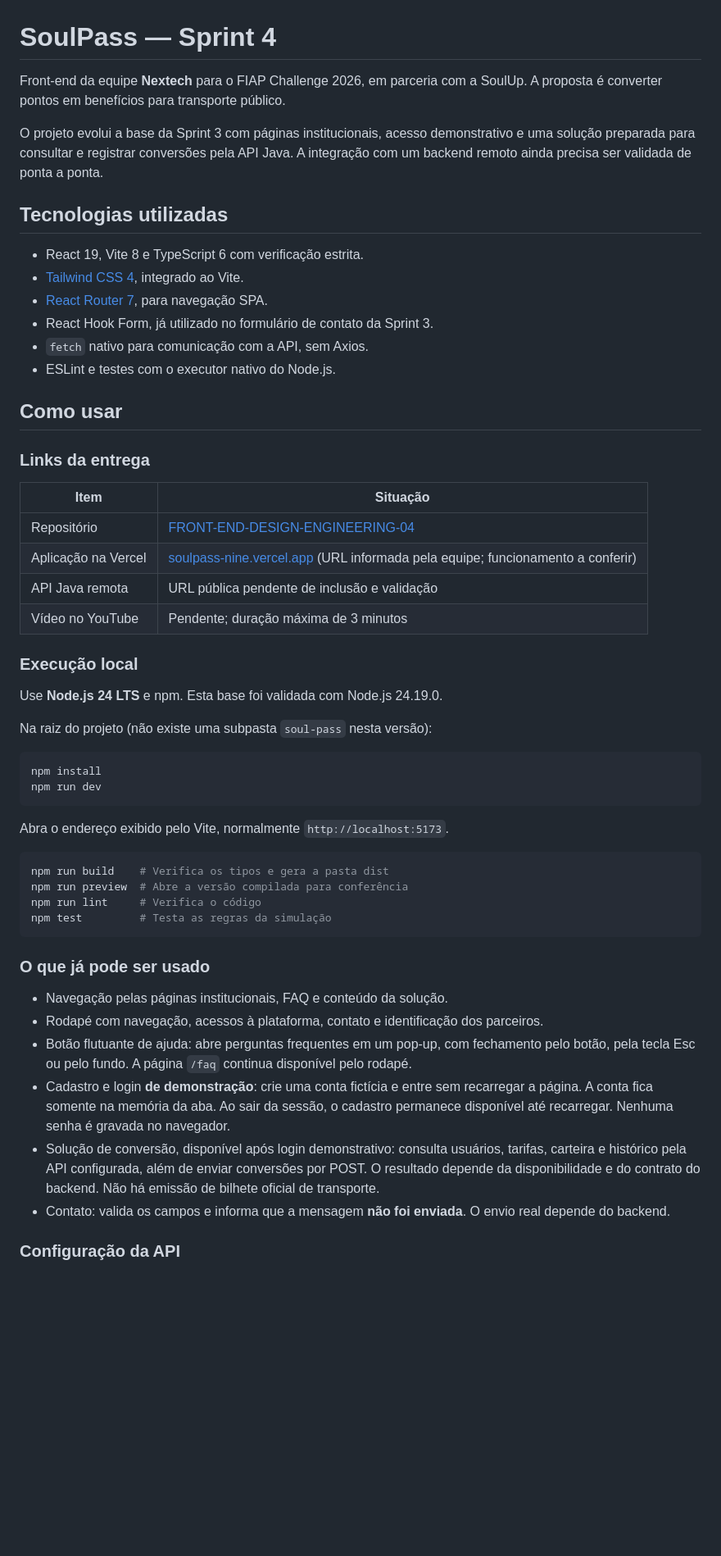
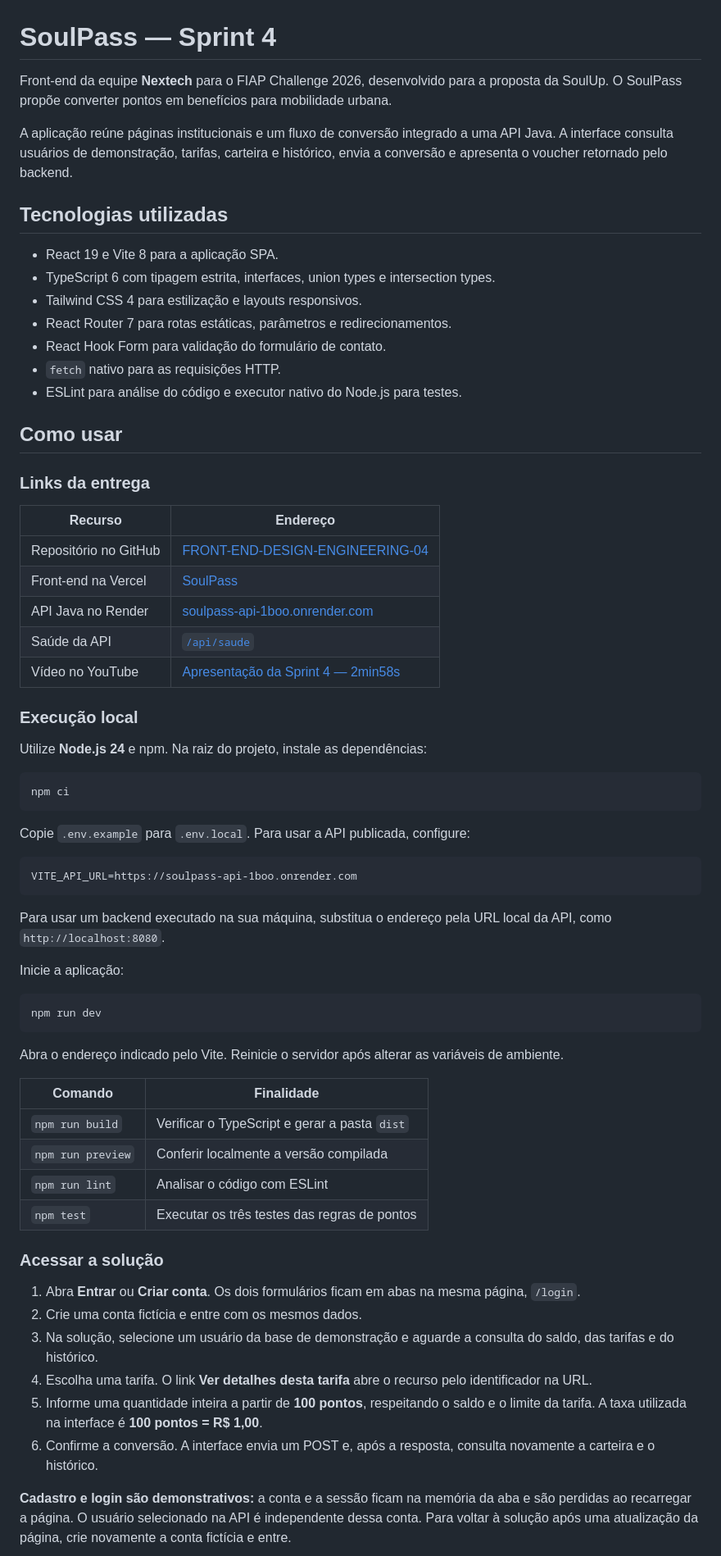
Before and after one commit to NEXT-TECH-2026/FRONT-END-DESIGN-ENGINEERING-04, a Markdown page: README.md, the part around one of its changes. Shown at 82% size. Rendered like a GitHub page; blank space fills up the shorter version.

````diff
--- a/README.md
+++ b/README.md
@@ -1,57 +1,70 @@
 # SoulPass — Sprint 4
 
-Front-end da equipe **Nextech** para o FIAP Challenge 2026, em parceria com a SoulUp. A proposta é converter pontos em benefícios para transporte público.
+Front-end da equipe **Nextech** para o FIAP Challenge 2026, desenvolvido para a proposta da SoulUp. O SoulPass propõe converter pontos em benefícios para mobilidade urbana.
 
-O projeto evolui a base da Sprint 3 com páginas institucionais, acesso demonstrativo e uma solução preparada para consultar e registrar conversões pela API Java. A integração com um backend remoto ainda precisa ser validada de ponta a ponta.
+A aplicação reúne páginas institucionais e um fluxo de conversão integrado a uma API Java. A interface consulta usuários de demonstração, tarifas, carteira e histórico, envia a conversão e apresenta o voucher retornado pelo backend.
 
 ## Tecnologias utilizadas
 
-- React 19, Vite 8 e TypeScript 6 com verificação estrita.
-- [Tailwind CSS 4](https://tailwindcss.com/docs/installation/using-vite), integrado ao Vite.
-- [React Router 7](https://reactrouter.com/7.18.4/start/data/installation), para navegação SPA.
-- React Hook Form, já utilizado no formulário de contato da Sprint 3.
-- `fetch` nativo para comunicação com a API, sem Axios.
-- ESLint e testes com o executor nativo do Node.js.
+- React 19 e Vite 8 para a aplicação SPA.
+- TypeScript 6 com tipagem estrita, interfaces, union types e intersection types.
+- Tailwind CSS 4 para estilização e layouts responsivos.
+- React Router 7 para rotas estáticas, parâmetros e redirecionamentos.
+- React Hook Form para validação do formulário de contato.
+- `fetch` nativo para as requisições HTTP.
+- ESLint para análise do código e executor nativo do Node.js para testes.
 
 ## Como usar
 
 ### Links da entrega
 
-| Item | Situação |
+| Recurso | Endereço |
 | --- | --- |
-| Repositório | [FRONT-END-DESIGN-ENGINEERING-04](https://github.com/NEXT-TECH-2026/FRONT-END-DESIGN-ENGINEERING-04) |
-| Aplicação na Vercel | [soulpass-nine.vercel.app](https://soulpass-nine.vercel.app/) (URL informada pela equipe; funcionamento a conferir) |
-| API Java remota | URL pública pendente de inclusão e validação |
-| Vídeo no YouTube | Pendente; duração máxima de 3 minutos |
+| Repositório no GitHub | [FRONT-END-DESIGN-ENGINEERING-04](https://github.com/NEXT-TECH-2026/FRONT-END-DESIGN-ENGINEERING-04) |
+| Front-end na Vercel | [SoulPass](https://soulpass-nine.vercel.app/) |
+| API Java no Render | [soulpass-api-1boo.onrender.com](https://soulpass-api-1boo.onrender.com) |
+| Saúde da API | [`/api/saude`](https://soulpass-api-1boo.onrender.com/api/saude) |
+| Vídeo no YouTube | [Apresentação da Sprint 4 — 2min58s](https://youtu.be/sw3pEqvH4GE) |
 
 ### Execução local
 
-Use **Node.js 24 LTS** e npm. Esta base foi validada com Node.js 24.19.0.
-
-Na raiz do projeto (não existe uma subpasta `soul-pass` nesta versão):
+Utilize **Node.js 24** e npm. Na raiz do projeto, instale as dependências:
 
 ```bash
-npm install
+npm ci
+```
+
+Copie `.env.example` para `.env.local`. Para usar a API publicada, configure:
+
+```dotenv
+VITE_API_URL=https://soulpass-api-1boo.onrender.com
+```
+
+Para usar um backend executado na sua máquina, substitua o endereço pela URL local da API, como `http://localhost:8080`.
+
+Inicie a aplicação:
+
+```bash
 npm run dev
 ```
 
-Abra o endereço exibido pelo Vite, normalmente `http://localhost:5173`.
+Abra o endereço indicado pelo Vite. Reinicie o servidor após alterar as variáveis de ambiente.
 
-```bash
-npm run build    # Verifica os tipos e gera a pasta dist
-npm run preview  # Abre a versão compilada para conferência
-npm run lint     # Verifica o código
-npm test         # Testa as regras da simulação
-```
+| Comando | Finalidade |
+| --- | --- |
+| `npm run build` | Verificar o TypeScript e gerar a pasta `dist` |
+| `npm run preview` | Conferir localmente a versão compilada |
+| `npm run lint` | Analisar o código com ESLint |
+| `npm test` | Executar os três testes das regras de pontos |
 
-### O que já pode ser usado
+### Acessar a solução
 
-- Navegação pelas páginas institucionais, FAQ e conteúdo da solução.
-- Rodapé com navegação, acessos à plataforma, contato e identificação dos parceiros.
-- Botão flutuante de ajuda: abre perguntas frequentes em um pop-up, com fechamento pelo botão, pela tecla Esc ou pelo fundo. A página `/faq` continua disponível pelo rodapé.
-- Cadastro e login **de demonstração**: crie uma conta fictícia e entre sem recarregar a página. A conta fica somente na memória da aba. Ao sair da sessão, o cadastro permanece disponível até recarregar. Nenhuma senha é gravada no navegador.
-- Solução de conversão, disponível após login demonstrativo: consulta usuários, tarifas, carteira e histórico pela API configurada, além de enviar conversões por POST. O resultado depende da disponibilidade e do contrato do backend. Não há emissão de bilhete oficial de transporte.
-- Contato: valida os campos e informa que a mensagem **não foi enviada**. O envio real depende do backend.
+1. Abra **Entrar** ou **Criar conta**. Os dois formulários ficam em abas na mesma página, `/login`.
+2. Crie uma conta fictícia e entre com os mesmos dados.
+3. Na solução, selecione um usuário da base de demonstração e aguarde a consulta do saldo, das tarifas e do histórico.
+4. Escolha uma tarifa. O link **Ver detalhes desta tarifa** abre o recurso pelo identificador na URL.
+5. Informe uma quantidade inteira a partir de **100 pontos**, respeitando o saldo e o limite da tarifa. A taxa utilizada na interface é **100 pontos = R$ 1,00**.
+6. Confirme a conversão. A interface envia um POST e, após a resposta, consulta novamente a carteira e o histórico.
 
-### Configuração da API
+**Cadastro e login são demonstrativos:** a conta e a sessão ficam na memória da aba e são perdidas ao recarregar a página. O usuário selecionado na API é independente dessa conta. Para voltar à solução após uma atualização da página, crie novamente a conta fictícia e entre.
 
````
Also changed, not shown: other parts of README.md (+90 -122 lines), README-INTEGRACAO-SPRINT4.md (+36 -21 lines), docs/imagens/conteudo-sprint4.jpg (added), docs/imagens/home-sprint4.jpg (added), docs/imagens/login-sprint4.jpg (added), 4 other files.
